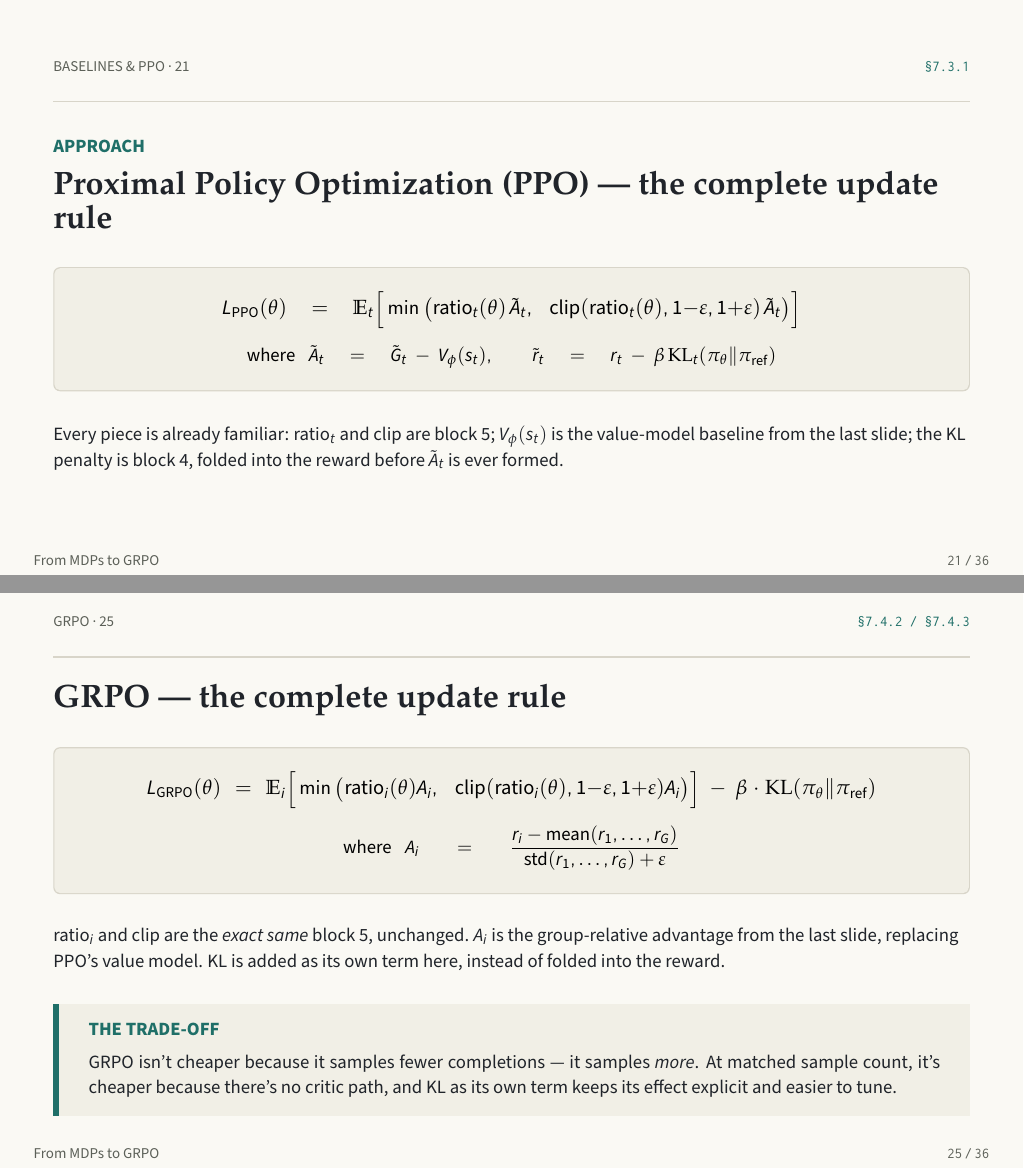
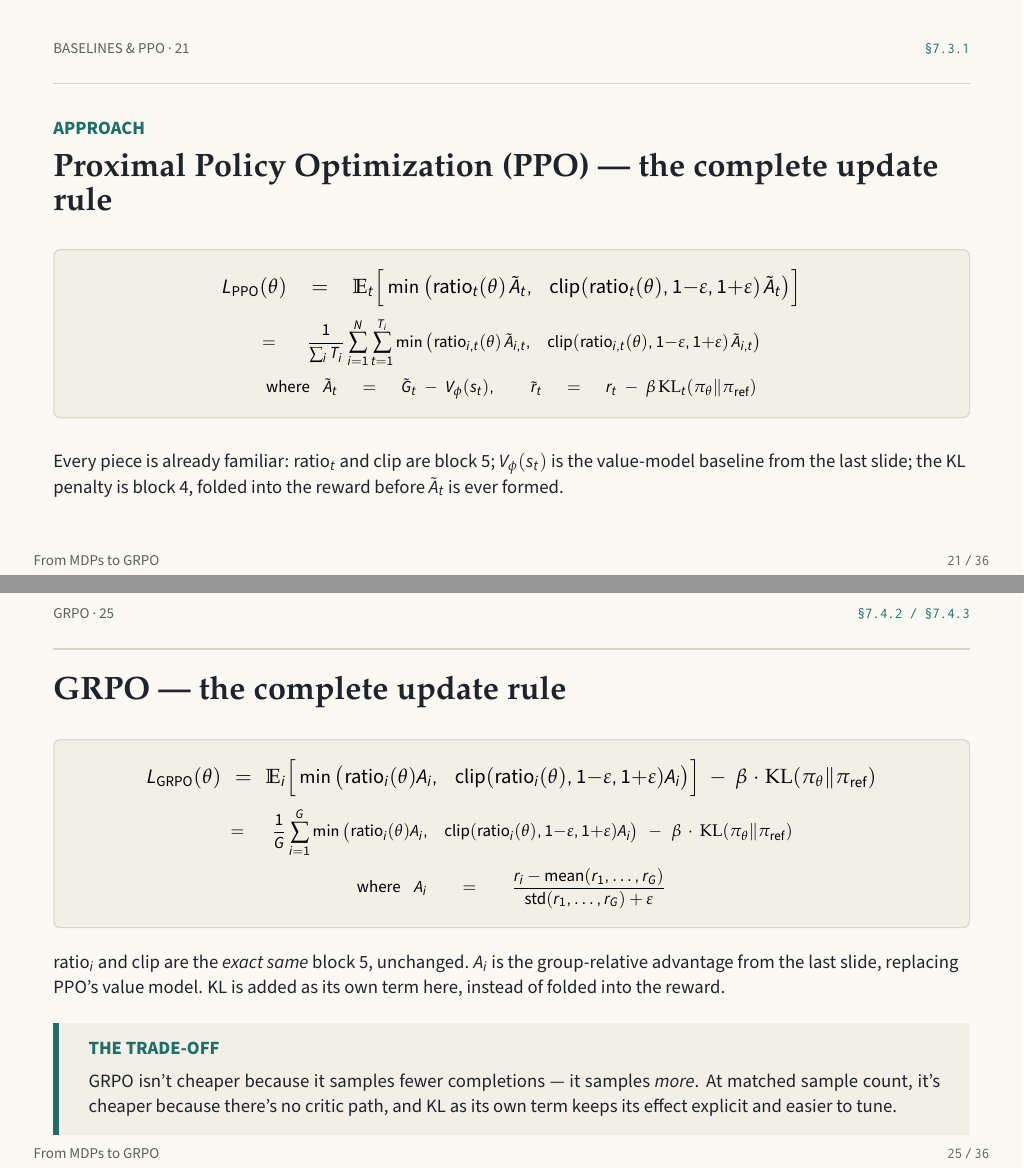
Before and after one commit to yonadavGit/DeepSeek-RL-Visualization, LaTeX slides (grpo-slides.tex): pages 21 and 25 of 36, joined at a grey line. Compiled offline with pdfLaTeX.

Commit message:
Add explicit summation forms to PPO and GRPO update-rule slides
Show the expanded double/single sum underneath the compact expectation
notation on both complete-update-rule slides, so the E[.] shorthand is
grounded in what it actually averages over.

Co-Authored-By: Claude Sonnet 5 <noreply@anthropic.com>

```diff
--- a/grpo-slides.tex
+++ b/grpo-slides.tex
@@ -518,9 +518,10 @@ Sampled $G_t$ & $0.6$ --- a positive, reasonable-looking result on its own \\
 \eyebrow{Baselines \& PPO \textperiodcentered\ 21}{\S7.3.1}
 \frametag{accentB}{Approach}
 \headline{Proximal Policy Optimization (PPO) --- the complete update rule}
-\begin{eqbox}[fontupper=\normalsize,top=9pt,bottom=9pt]
-$L_{\text{PPO}}(\theta) = \mathbb{E}_t\Big[\min\big(\text{ratio}_t(\theta)\,\tilde A_t,\ \ \text{clip}(\text{ratio}_t(\theta),1{-}\varepsilon,1{+}\varepsilon)\,\tilde A_t\big)\Big]$\\[8pt]
-{\small where $\ \tilde A_t = \tilde G_t - V_\phi(s_t), \qquad \tilde r_t = r_t - \beta\,\mathrm{KL}_t(\pi_\theta\Vert\pi_{\text{ref}})$}
+\begin{eqbox}[fontupper=\normalsize,top=7pt,bottom=7pt]
+$L_{\text{PPO}}(\theta) = \mathbb{E}_t\Big[\min\big(\text{ratio}_t(\theta)\,\tilde A_t,\ \ \text{clip}(\text{ratio}_t(\theta),1{-}\varepsilon,1{+}\varepsilon)\,\tilde A_t\big)\Big]$\\[5pt]
+{\footnotesize $=\ \dfrac{1}{\sum_i T_i}\displaystyle\sum_{i=1}^{N}\sum_{t=1}^{T_i}\min\big(\text{ratio}_{i,t}(\theta)\,\tilde A_{i,t},\ \ \text{clip}(\text{ratio}_{i,t}(\theta),1{-}\varepsilon,1{+}\varepsilon)\,\tilde A_{i,t}\big)$}\\[5pt]
+{\footnotesize where $\ \tilde A_t = \tilde G_t - V_\phi(s_t), \qquad \tilde r_t = r_t - \beta\,\mathrm{KL}_t(\pi_\theta\Vert\pi_{\text{ref}})$}
 \end{eqbox}
 \par\vspace{10pt}
 {\small\color{ink}Every piece is already familiar: $\text{ratio}_t$ and $\text{clip}$ are block 5; $V_\phi(s_t)$ is the value-model baseline from the last slide; the KL penalty is block 4, folded into the reward before $\tilde A_t$ is ever formed.}
@@ -579,13 +580,14 @@ $A_i = \dfrac{r_i - \text{mean}(r_1,\dots,r_G)}{\text{std}(r_1,\dots,r_G) + \var
 \begin{frame}
 \eyebrow{GRPO \textperiodcentered\ 25}{\S7.4.2 / \S7.4.3}
 \headline{GRPO --- the complete update rule}
-\begin{eqbox}[fontupper=\normalsize,top=9pt,bottom=9pt]
-$L_{\text{GRPO}}(\theta) = \mathbb{E}_i\Big[\min\big(\text{ratio}_i(\theta)A_i,\ \ \text{clip}(\text{ratio}_i(\theta),1{-}\varepsilon,1{+}\varepsilon)A_i\big)\Big] \,-\, \beta\cdot\mathrm{KL}(\pi_\theta\Vert\pi_{\text{ref}})$\\[8pt]
-{\small where $\ A_i = \dfrac{r_i-\text{mean}(r_1,\dots,r_G)}{\text{std}(r_1,\dots,r_G)+\varepsilon}$}
+\begin{eqbox}[fontupper=\normalsize,top=7pt,bottom=7pt]
+$L_{\text{GRPO}}(\theta) = \mathbb{E}_i\Big[\min\big(\text{ratio}_i(\theta)A_i,\ \ \text{clip}(\text{ratio}_i(\theta),1{-}\varepsilon,1{+}\varepsilon)A_i\big)\Big] \,-\, \beta\cdot\mathrm{KL}(\pi_\theta\Vert\pi_{\text{ref}})$\\[5pt]
+{\footnotesize $=\ \dfrac{1}{G}\displaystyle\sum_{i=1}^{G}\min\big(\text{ratio}_i(\theta)A_i,\ \ \text{clip}(\text{ratio}_i(\theta),1{-}\varepsilon,1{+}\varepsilon)A_i\big) \,-\, \beta\cdot\mathrm{KL}(\pi_\theta\Vert\pi_{\text{ref}})$}\\[5pt]
+{\footnotesize where $\ A_i = \dfrac{r_i-\text{mean}(r_1,\dots,r_G)}{\text{std}(r_1,\dots,r_G)+\varepsilon}$}
 \end{eqbox}
-\par\vspace{9pt}
+\par\vspace{5pt}
 {\small\color{ink}$\text{ratio}_i$ and $\text{clip}$ are the \textit{exact same} block 5, unchanged. $A_i$ is the group-relative advantage from the last slide, replacing PPO's value model. KL is added as its own term here, instead of folded into the reward.}
-\par\vspace{9pt}
+\par\vspace{5pt}
 \begin{callout}
 \clabel{accentB}{The trade-off}
 {\small\color{ink}GRPO isn't cheaper because it samples fewer completions --- it samples \textit{more}. At matched sample count, it's cheaper because there's no critic path, and KL as its own term keeps its effect explicit and easier to tune.}
```
Also changed, not shown: grpo-slides.pdf.
